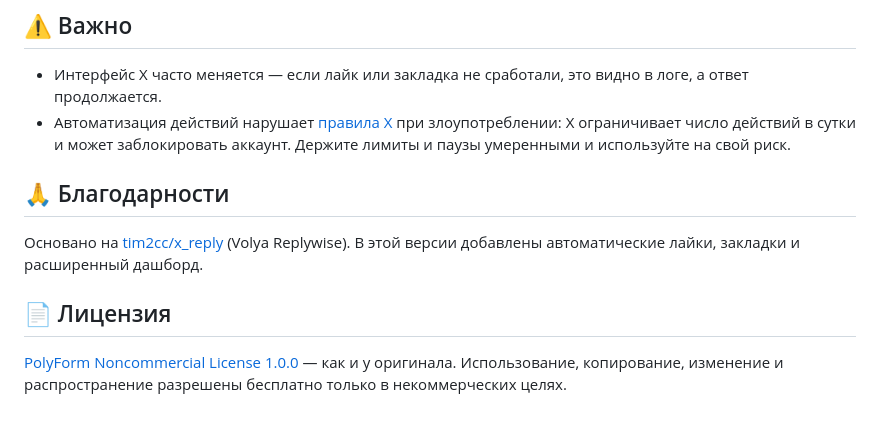
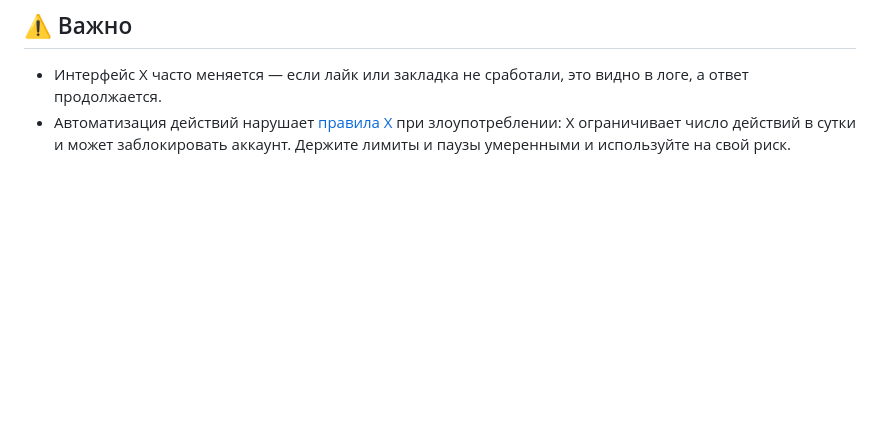
Before and after one commit to issatheblows/issa-autopilot, a Markdown page: README.md, the part around the change. Rendered like a GitHub page; blank space fills up the shorter version.

```diff
--- a/README.md
+++ b/README.md
@@ -146,11 +146,3 @@ npm test
 
 - Интерфейс X часто меняется — если лайк или закладка не сработали, это видно в логе, а ответ продолжается.
 - Автоматизация действий нарушает [правила X](https://help.x.com/en/rules-and-policies/x-automation) при злоупотреблении: X ограничивает число действий в сутки и может заблокировать аккаунт. Держите лимиты и паузы умеренными и используйте на свой риск.
-
-## 🙏 Благодарности
-
-Основано на [tim2cc/x_reply](https://github.com/tim2cc/x_reply) (Volya Replywise). В этой версии добавлены автоматические лайки, закладки и расширенный дашборд.
-
-## 📄 Лицензия
-
-[PolyForm Noncommercial License 1.0.0](LICENSE) — как и у оригинала. Использование, копирование, изменение и распространение разрешены бесплатно только в некоммерческих целях.
```
